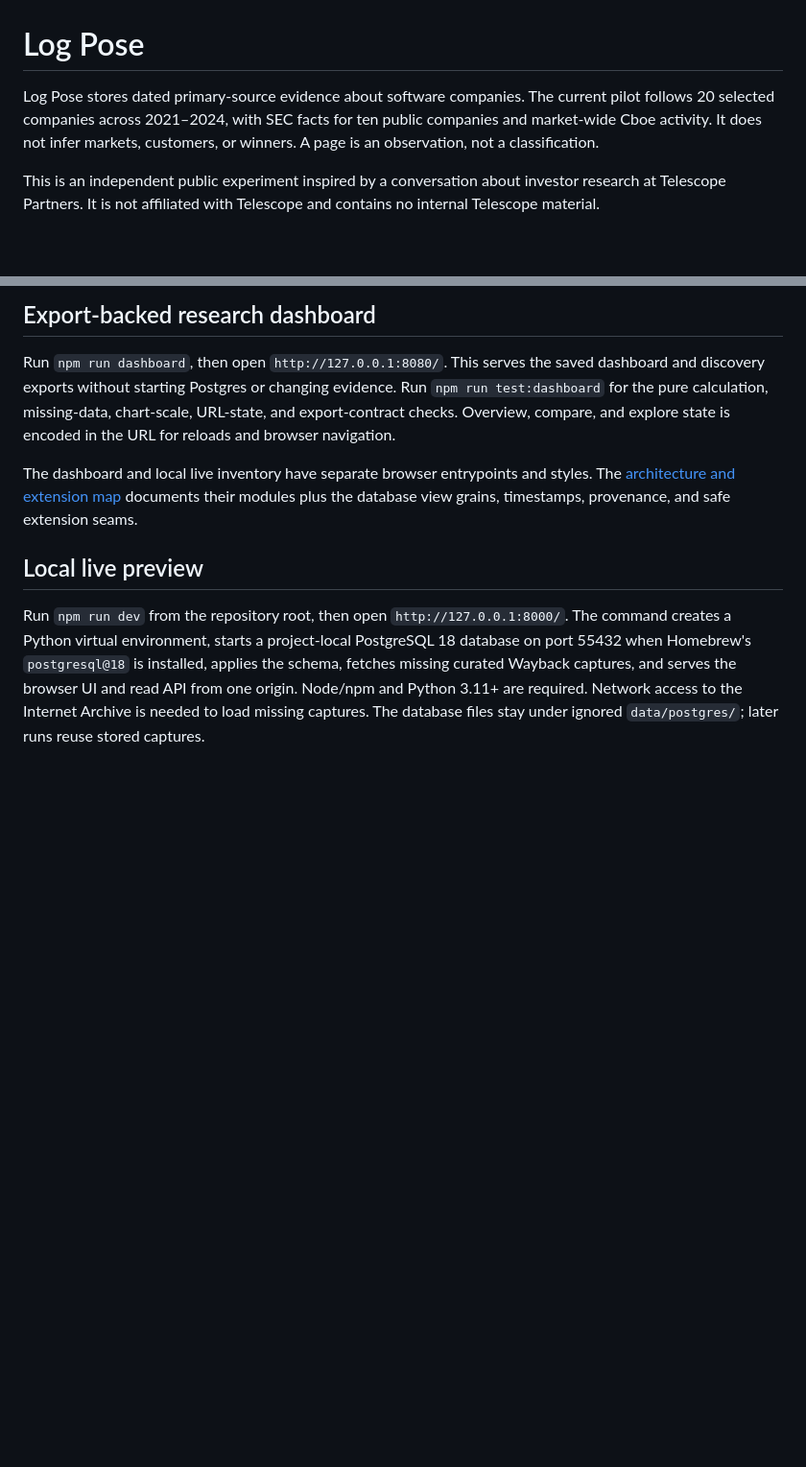
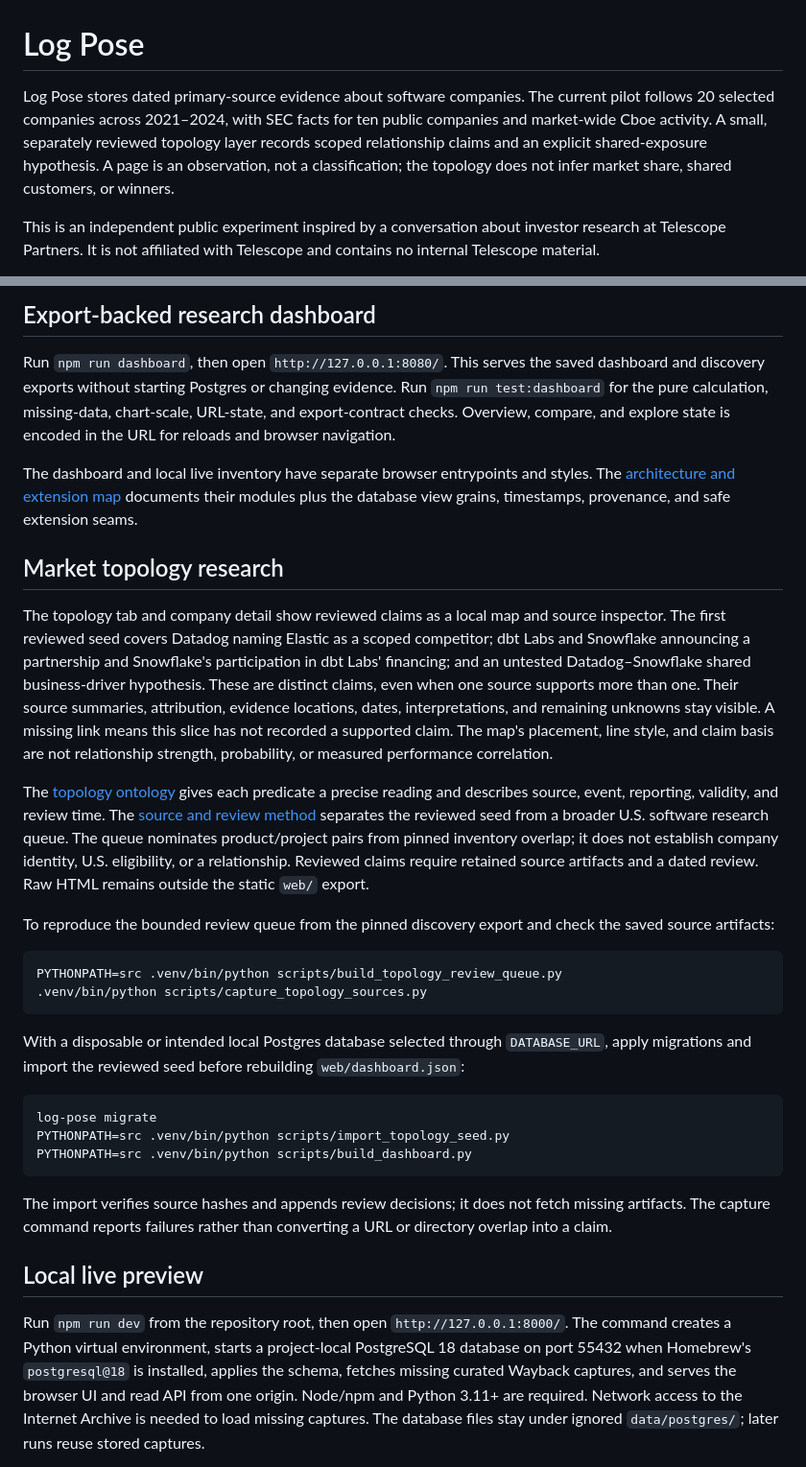
Before and after one commit to haidmoham/log-pose, a Markdown page: README.md, 2 parts joined by grey strips. Shown at 96% size. Rendered like a GitHub page; blank space fills up the shorter version.

Commit message:
docs: explain bounded topology collection and graph limits

````diff
--- a/README.md
+++ b/README.md
@@ -1,6 +1,6 @@
 # Log Pose
 
-Log Pose stores dated primary-source evidence about software companies. The current pilot follows 20 selected companies across 2021–2024, with SEC facts for ten public companies and market-wide Cboe activity. It does not infer markets, customers, or winners. A page is an observation, not a classification.
+Log Pose stores dated primary-source evidence about software companies. The current pilot follows 20 selected companies across 2021–2024, with SEC facts for ten public companies and market-wide Cboe activity. A small, separately reviewed topology layer records scoped relationship claims and an explicit shared-exposure hypothesis. A page is an observation, not a classification; the topology does not infer market share, shared customers, or winners.
 
 This is an independent public experiment inspired by a conversation about investor research at Telescope Partners. It is not affiliated with Telescope and contains no internal Telescope material.
 
@@ -11,6 +11,29 @@ The [public dashboard](https://logpose.mhaider.dev/) is a static, read-only expo
 Run `npm run dashboard`, then open `http://127.0.0.1:8080/`. This serves the saved dashboard and discovery exports without starting Postgres or changing evidence. Run `npm run test:dashboard` for the pure calculation, missing-data, chart-scale, URL-state, and export-contract checks. Overview, compare, and explore state is encoded in the URL for reloads and browser navigation.
 
 The dashboard and local live inventory have separate browser entrypoints and styles. The [architecture and extension map](docs/architecture.md) documents their modules plus the database view grains, timestamps, provenance, and safe extension seams.
+
+## Market topology research
+
+The topology tab and company detail show reviewed claims as a local map and source inspector. The first reviewed seed covers Datadog naming Elastic as a scoped competitor; dbt Labs and Snowflake announcing a partnership and Snowflake's participation in dbt Labs' financing; and an untested Datadog–Snowflake shared business-driver hypothesis. These are distinct claims, even when one source supports more than one. Their source summaries, attribution, evidence locations, dates, interpretations, and remaining unknowns stay visible. A missing link means this slice has not recorded a supported claim. The map's placement, line style, and claim basis are not relationship strength, probability, or measured performance correlation.
+
+The [topology ontology](docs/topology-ontology.md) gives each predicate a precise reading and describes source, event, reporting, validity, and review time. The [source and review method](docs/research/topology-method.md) separates the reviewed seed from a broader U.S. software research queue. The queue nominates product/project pairs from pinned inventory overlap; it does not establish company identity, U.S. eligibility, or a relationship. Reviewed claims require retained source artifacts and a dated review. Raw HTML remains outside the static `web/` export.
+
+To reproduce the bounded review queue from the pinned discovery export and check the saved source artifacts:
+
+```bash
+PYTHONPATH=src .venv/bin/python scripts/build_topology_review_queue.py
+.venv/bin/python scripts/capture_topology_sources.py
+```
+
+With a disposable or intended local Postgres database selected through `DATABASE_URL`, apply migrations and import the reviewed seed before rebuilding `web/dashboard.json`:
+
+```bash
+log-pose migrate
+PYTHONPATH=src .venv/bin/python scripts/import_topology_seed.py
+PYTHONPATH=src .venv/bin/python scripts/build_dashboard.py
+```
+
+The import verifies source hashes and appends review decisions; it does not fetch missing artifacts. The capture command reports failures rather than converting a URL or directory overlap into a claim.
 
 ## Local live preview
 
````
